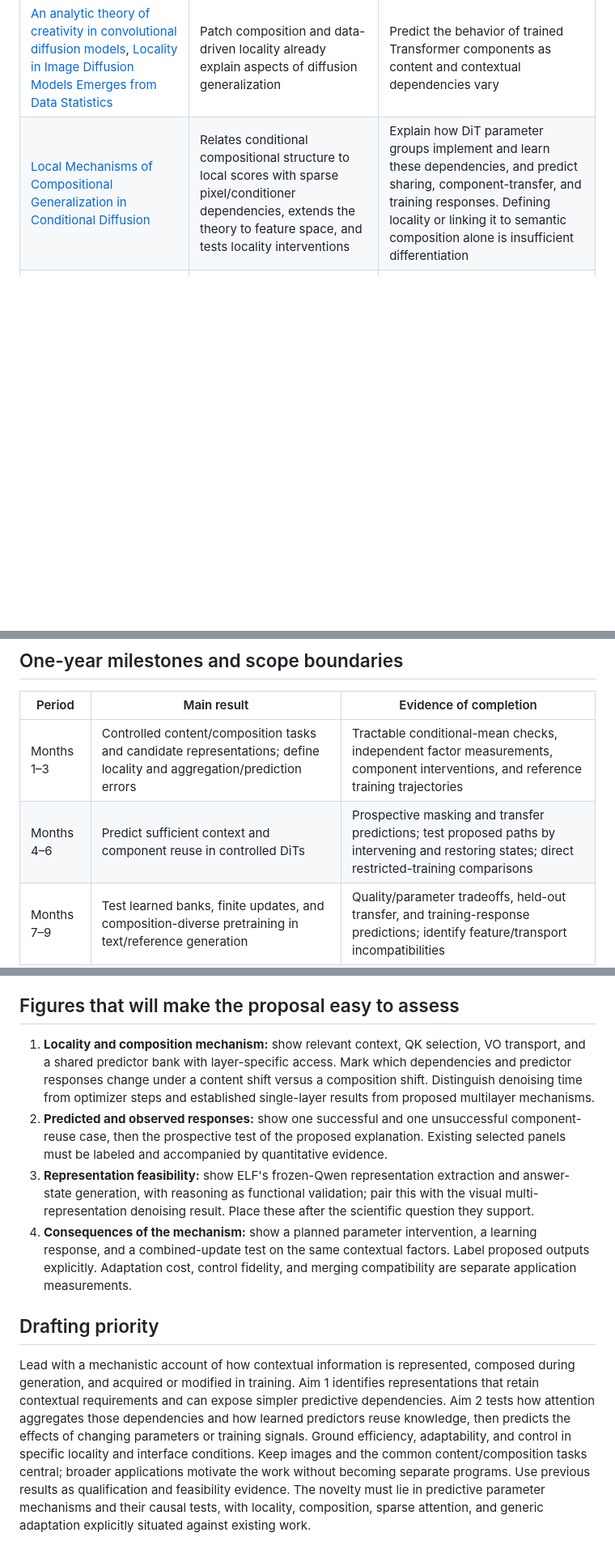
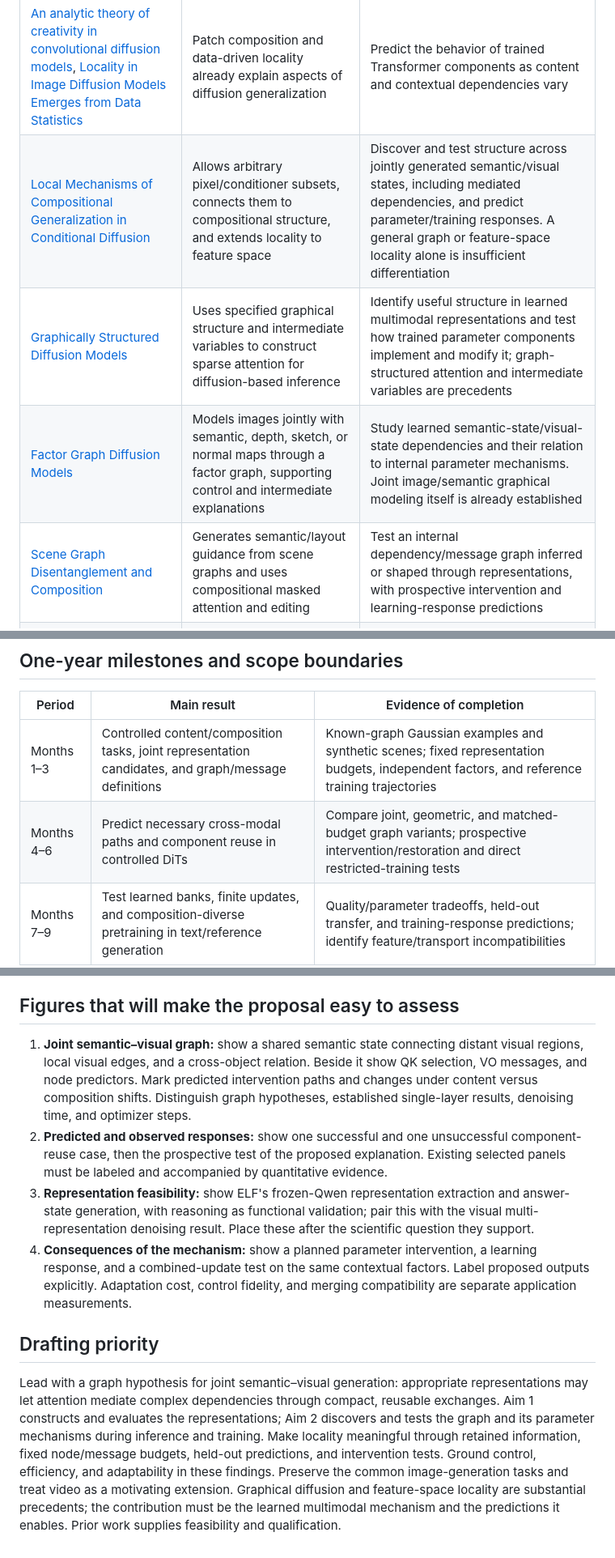
Before and after one commit to chengxiang/sonyproposal, a Markdown page: proposal.md, 3 parts joined by grey strips. Shown at 81% size. Drawn GitHub-style; blank space fills up the shorter version.

```diff
--- a/proposal.md
+++ b/proposal.md
@@ -252,7 +247,10 @@ The following are substantive overlaps, not merely background citations. This is
 | [LatentLM](https://arxiv.org/abs/2412.08635), [MammothModa2](https://arxiv.org/abs/2511.18262) | AR hidden states or AR-generated semantic content condition visual diffusion | Make the contextual semantic states themselves generative diffusion variables and test the benefit of jointly revising them |
 | [RepFusion](https://arxiv.org/abs/2606.14700), [Mural](https://arxiv.org/abs/2606.29013) | Their primary abstracts describe evolving MLLM conditioning or coupling a frozen reasoning-capable LLM to image diffusion | Dynamic conditioning and strong LLM semantics in image generation are not sufficient novelty claims. The proposed distinction is generative modeling of the contextual semantic states; verify these recent papers' full methods before final priority claims |
 | [An analytic theory of creativity in convolutional diffusion models](https://arxiv.org/abs/2412.20292), [Locality in Image Diffusion Models Emerges from Data Statistics](https://arxiv.org/abs/2509.09672) | Patch composition and data-driven locality already explain aspects of diffusion generalization | Predict the behavior of trained Transformer components as content and contextual dependencies vary |
-| [Local Mechanisms of Compositional Generalization in Conditional Diffusion](https://arxiv.org/abs/2509.16447) | Relates conditional compositional structure to local scores with sparse pixel/conditioner dependencies, extends the theory to feature space, and tests locality interventions | Explain how DiT parameter groups implement and learn these dependencies, and predict sharing, component-transfer, and training responses. Defining locality or linking it to semantic composition alone is insufficient differentiation |
+| [Local Mechanisms of Compositional Generalization in Conditional Diffusion](https://arxiv.org/abs/2509.16447) | Allows arbitrary pixel/conditioner subsets, connects them to compositional structure, and extends locality to feature space | Discover and test structure across jointly generated semantic/visual states, including mediated dependencies, and predict parameter/training responses. A general graph or feature-space locality alone is insufficient differentiation |
+| [Graphically Structured Diffusion Models](https://arxiv.org/abs/2210.11633) | Uses specified graphical structure and intermediate variables to construct sparse attention for diffusion-based inference | Identify useful structure in learned multimodal representations and test how trained parameter components implement and modify it; graph-structured attention and intermediate variables are precedents |
+| [Factor Graph Diffusion Models](https://arxiv.org/abs/2410.21638) | Models images jointly with semantic, depth, sketch, or normal maps through a factor graph, supporting control and intermediate explanations | Study learned semantic-state/visual-state dependencies and their relation to internal parameter mechanisms. Joint image/semantic graphical modeling itself is already established |
+| [Scene Graph Disentanglement and Composition](https://arxiv.org/abs/2410.00447) | Generates semantic/layout guidance from scene graphs and uses compositional masked attention and editing | Test an internal dependency/message graph inferred or shaped through representations, with prospective intervention and learning-response predictions |
 | [Sliding Tile Attention](https://arxiv.org/abs/2502.04507), [Sparse Forcing](https://arxiv.org/abs/2604.21221) | Practical sparse spatiotemporal attention, including learned retention of useful context for long video rollouts | Predict sufficient dependencies and their change with representation, noise, and parameter interventions; efficient video attention itself is not a new direction |
 | [REPA](https://arxiv.org/abs/2410.06940), [RAE](https://arxiv.org/abs/2510.11690), [RAEv2](https://arxiv.org/abs/2605.18324) | External features improve generation; representation latents can replace conventional VAE latents; encoder and hidden-state properties have been studied | Determine which features are selectively controllable and explain preservation across interventions and unseen compositions |
 | [SFD](https://arxiv.org/abs/2512.04926), [Latent Forcing](https://arxiv.org/abs/2602.11401), [SeFi-Image](https://arxiv.org/abs/2606.22568) | Different representation groups follow different schedules; semantics-first generation extends to text-to-image | Predict and optimize the survival and collateral effects of a specified edit, including cases requiring semantic revision |
@@ -302,8 +300,8 @@ These are proposed research demonstrations, not claims about existing Sony produ
 
 | Period | Main result | Evidence of completion |
 |---|---|---|
-| Months 1–3 | Controlled content/composition tasks and candidate representations; define locality and aggregation/prediction errors | Tractable conditional-mean checks, independent factor measurements, component interventions, and reference training trajectories |
-| Months 4–6 | Predict sufficient context and component reuse in controlled DiTs | Prospective masking and transfer predictions; test proposed paths by intervening and restoring states; direct restricted-training comparisons |
+| Months 1–3 | Controlled content/composition tasks, joint representation candidates, and graph/message definitions | Known-graph Gaussian examples and synthetic scenes; fixed representation budgets, independent factors, and reference training trajectories |
+| Months 4–6 | Predict necessary cross-modal paths and component reuse in controlled DiTs | Compare joint, geometric, and matched-budget graph variants; prospective intervention/restoration and direct restricted-training tests |
 | Months 7–9 | Test learned banks, finite updates, and composition-diverse pretraining in text/reference generation | Quality/parameter tradeoffs, held-out transfer, and training-response predictions; identify feature/transport incompatibilities |
 | Months 10–12 | Validate focused control and reuse applications; release mechanisms and limits | Preserved semantic factors, bounded combined-update tests, and context-length scaling; optional short-video check only after core milestones |
 
@@ -313,11 +311,11 @@ If a local mechanism fails, determine whether changing aggregation, evolving rep
 
 ## Figures that will make the proposal easy to assess
 
-1. **Locality and composition mechanism:** show relevant context, QK selection, VO transport, and a shared predictor bank with layer-specific access. Mark which dependencies and predictor responses change under a content shift versus a composition shift. Distinguish denoising time from optimizer steps and established single-layer results from proposed multilayer mechanisms.
+1. **Joint semantic–visual graph:** show a shared semantic state connecting distant visual regions, local visual edges, and a cross-object relation. Beside it show QK selection, VO messages, and node predictors. Mark predicted intervention paths and changes under content versus composition shifts. Distinguish graph hypotheses, established single-layer results, denoising time, and optimizer steps.
 2. **Predicted and observed responses:** show one successful and one unsuccessful component-reuse case, then the prospective test of the proposed explanation. Existing selected panels must be labeled and accompanied by quantitative evidence.
 3. **Representation feasibility:** show ELF's frozen-Qwen representation extraction and answer-state generation, with reasoning as functional validation; pair this with the visual multi-representation denoising result. Place these after the scientific question they support.
 4. **Consequences of the mechanism:** show a planned parameter intervention, a learning response, and a combined-update test on the same contextual factors. Label proposed outputs explicitly. Adaptation cost, control fidelity, and merging compatibility are separate application measurements.
 
 ## Drafting priority
 
-Lead with a mechanistic account of how contextual information is represented, composed during generation, and acquired or modified in training. Aim 1 identifies representations that retain contextual requirements and can expose simpler predictive dependencies. Aim 2 tests how attention aggregates those dependencies and how learned predictors reuse knowledge, then predicts the effects of changing parameters or training signals. Ground efficiency, adaptability, and control in specific locality and interface conditions. Keep images and the common content/composition tasks central; broader applications motivate the work without becoming separate programs. Use previous results as qualification and feasibility evidence. The novelty must lie in predictive parameter mechanisms and their causal tests, with locality, composition, sparse attention, and generic adaptation explicitly situated against existing work.
+Lead with a graph hypothesis for joint semantic–visual generation: appropriate representations may let attention mediate complex dependencies through compact, reusable exchanges. Aim 1 constructs and evaluates the representations; Aim 2 discovers and tests the graph and its parameter mechanisms during inference and training. Make locality meaningful through retained information, fixed node/message budgets, held-out predictions, and intervention tests. Ground control, efficiency, and adaptability in these findings. Preserve the common image-generation tasks and treat video as a motivating extension. Graphical diffusion and feature-space locality are substantial precedents; the contribution must be the learned multimodal mechanism and the predictions it enables. Prior work supplies feasibility and qualification.
```
Also changed, not shown: other parts of proposal.md (+29 -34 lines).
